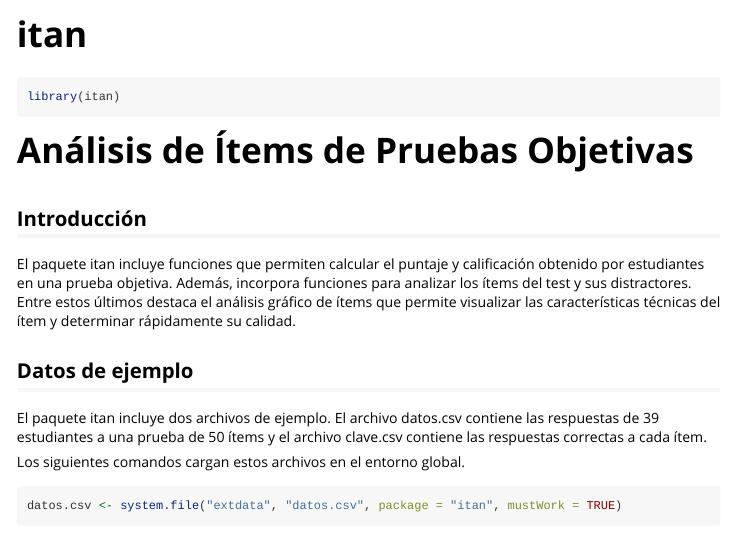
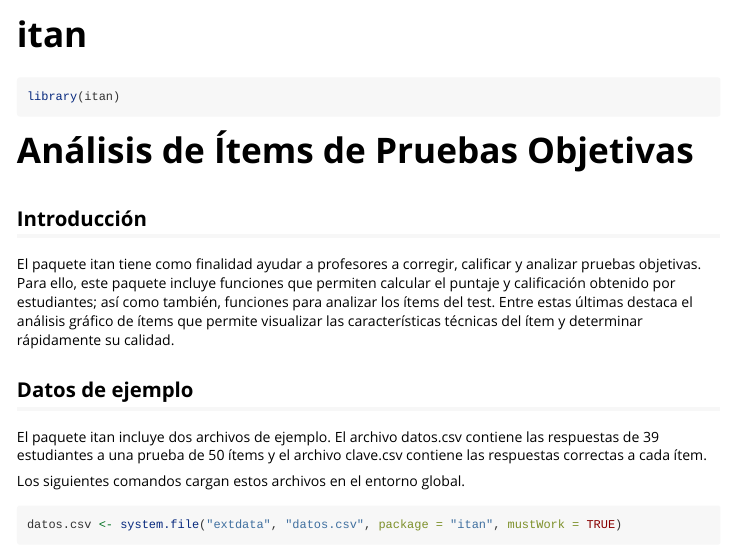
Before and after one commit to arielarmijo/itan, an R Markdown document (vignettes/itan.Rmd): the page in a window 1100 px wide, from its top. Rendered offline with R 4.5, knitr and Pandoc, with nearby package versions; some code elsewhere in the file could not run offline.

```diff
--- a/R/itan.R
+++ b/R/itan.R
@@ -342,12 +342,35 @@
 }
 
 
-#' Análisis de distractores
+#' Gráfico frecuencia alternativas
+#'
+#' Grafica la frecuencia con que cada alternativa fue seleccionada por los
+#' estudiantes en cada ítem.
+#'
+#' @param respuestas Un data frame con las alternativas seleccionadas por los
+#' estudiantes en cada ítem.
+#' @param clave (opcional) Un data frame con las alternativas correctas para cada
+#' ítem. Si se incluye este parámetro, se marcará la alternativa correcta en el eje x.
+#'
+#' @return Una lista en la que cada elemento corresponde a al gráfico de cada ítem.
+#' @export
+#'
+#' @examples
+graficarFrecuenciaAlternativas <- function(respuestas, clave=NULL) {
+  output  <- c();
+
+
+
+  return(output);
+}
+
+
+#' Análisis de alternativas
 #'
 #' Calcula la frecuencia o proporción de las alternativas seleccionadas por el
 #' grupo superior e inferior de estudiantes en cada ítem.
 #'
-#' @param respuestas Una matriz con las alternativas seleccionadas por los
+#' @param respuestas Un data frame con las alternativas seleccionadas por los
 #' estudiantes en cada ítem.
 #' @param clave  Un data frame con las alternativas correctas para cada ítem.
 #' @param alternativas Un vector con las alternativas posibles para cada ítem.
--- a/vignettes/itan.Rmd
+++ b/vignettes/itan.Rmd
@@ -25,11 +25,12 @@
 
 ## Introducción
 
-El paquete itan incluye funciones que permiten calcular el puntaje y
-calificación obtenido por estudiantes en una prueba objetiva. Además, incorpora
-funciones para analizar los ítems del test y sus distractores. Entre estos
-últimos destaca el análisis gráfico de ítems que permite visualizar las
-características técnicas del ítem y determinar rápidamente su calidad.
+El paquete itan tiene como finalidad ayudar a profesores a corregir, calificar y
+analizar pruebas objetivas. Para ello, este paquete incluye funciones que
+permiten calcular el puntaje y calificación obtenido por estudiantes; así como
+también, funciones para analizar los ítems del test. Entre estas últimas destaca
+el análisis gráfico de ítems que permite visualizar las características técnicas
+del ítem y determinar rápidamente su calidad.
 
 ## Datos de ejemplo
 
```
Also changed, not shown: R/itan.R (16 more changed lines), 1 other file.
